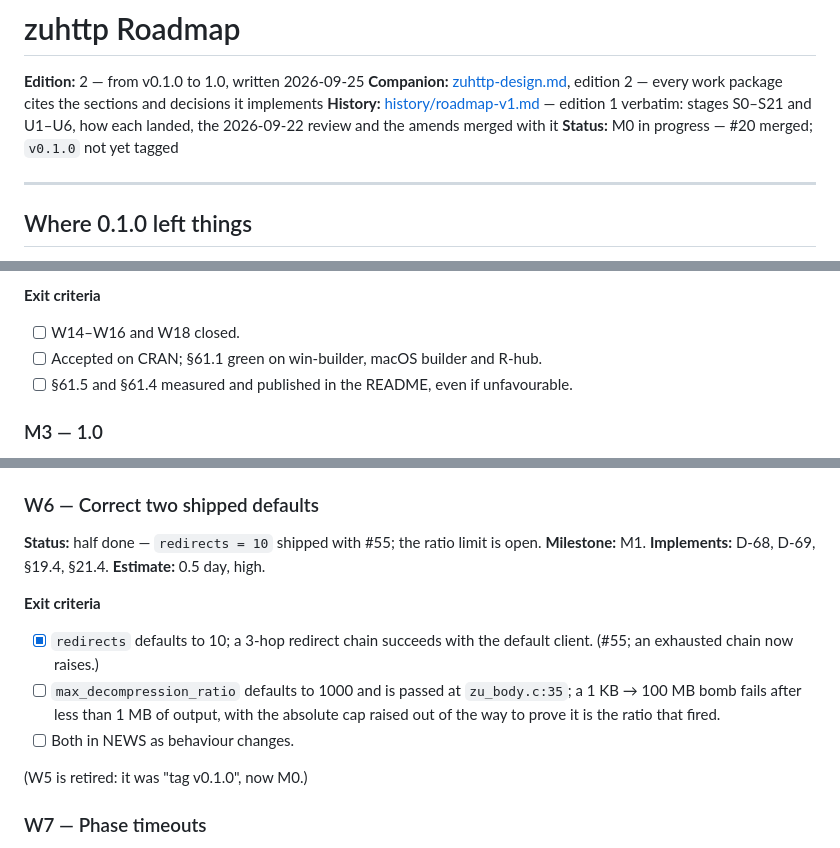
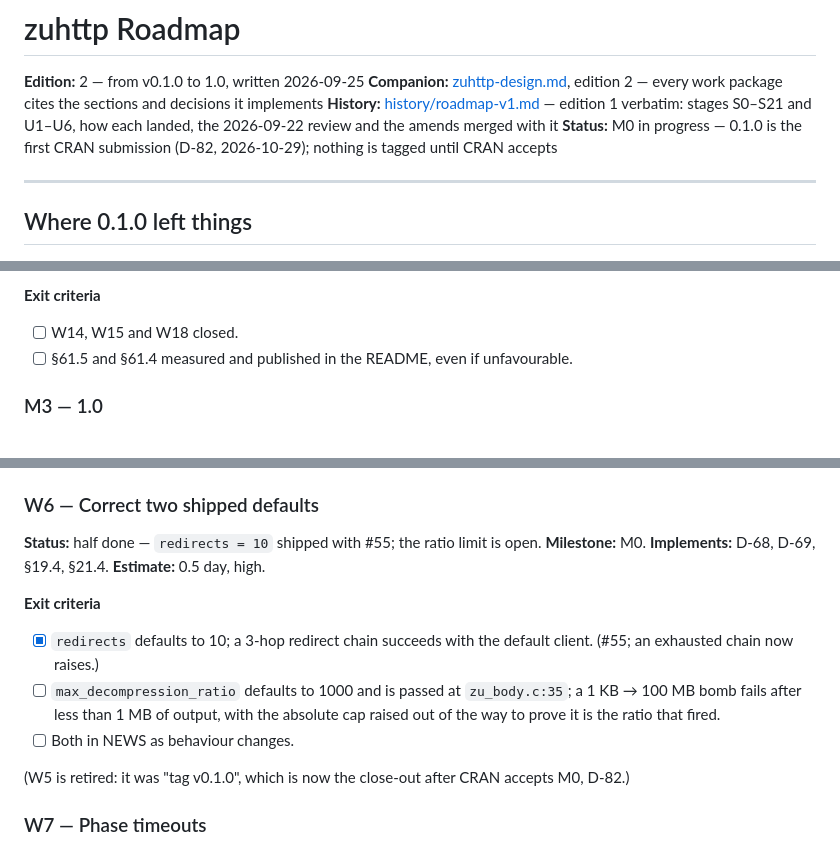
Before and after one commit to pedrobtz/zuhttp, a Markdown page: .agents/roadmap.md, 3 parts joined by grey strips. GitHub-like rendering.

```diff
--- a/.agents/roadmap.md
+++ b/.agents/roadmap.md
@@ -3,7 +3,7 @@
 **Edition:** 2 — from v0.1.0 to 1.0, written 2026-09-25
 **Companion:** [zuhttp-design.md](zuhttp-design.md), edition 2 — every work package cites the sections and decisions it implements
 **History:** [history/roadmap-v1.md](history/roadmap-v1.md) — edition 1 verbatim: stages S0–S21 and U1–U6, how each landed, the 2026-09-22 review and the amends merged with it
-**Status:** M0 in progress — #20 merged; `v0.1.0` not yet tagged
+**Status:** M0 in progress — 0.1.0 is the first CRAN submission (D-82, 2026-10-29); nothing is tagged until CRAN accepts
 
 ---
 
@@ -144,8 +174,7 @@ obligations begin (R-7, R-11). W14 and W15 in parallel. W16 last.
 
 **Exit criteria**
 
-- [ ] W14–W16 and W18 closed.
-- [ ] Accepted on CRAN; §61.1 green on win-builder, macOS builder and R-hub.
+- [ ] W14, W15 and W18 closed.
 - [ ] §61.5 and §61.4 measured and published in the README, even if unfavourable.
 
 ### M3 — 1.0
@@ -246,7 +275,7 @@ groups A–D). **Implements:** §50.4, §50.6. **Estimate:** 3 days, medium.
 
 ### W6 — Correct two shipped defaults
 
-**Status:** half done — `redirects = 10` shipped with #55; the ratio limit is open. **Milestone:** M1. **Implements:** D-68, D-69,
+**Status:** half done — `redirects = 10` shipped with #55; the ratio limit is open. **Milestone:** M0. **Implements:** D-68, D-69,
 §19.4, §21.4. **Estimate:** 0.5 day, high.
 
 **Exit criteria**
@@ -259,7 +288,7 @@ groups A–D). **Implements:** §50.4, §50.6. **Estimate:** 3 days, medium.
       ratio that fired.
 - [ ] Both in NEWS as behaviour changes.
 
-(W5 is retired: it was "tag v0.1.0", now M0.)
+(W5 is retired: it was "tag v0.1.0", which is now the close-out after CRAN accepts M0, D-82.)
 
 ### W7 — Phase timeouts
 
```
Also changed, not shown: other parts of .agents/roadmap.md (+100 -52 lines), .agents/zuhttp-design.md (+3 -2 lines), CLAUDE.md (+5 -3 lines).
